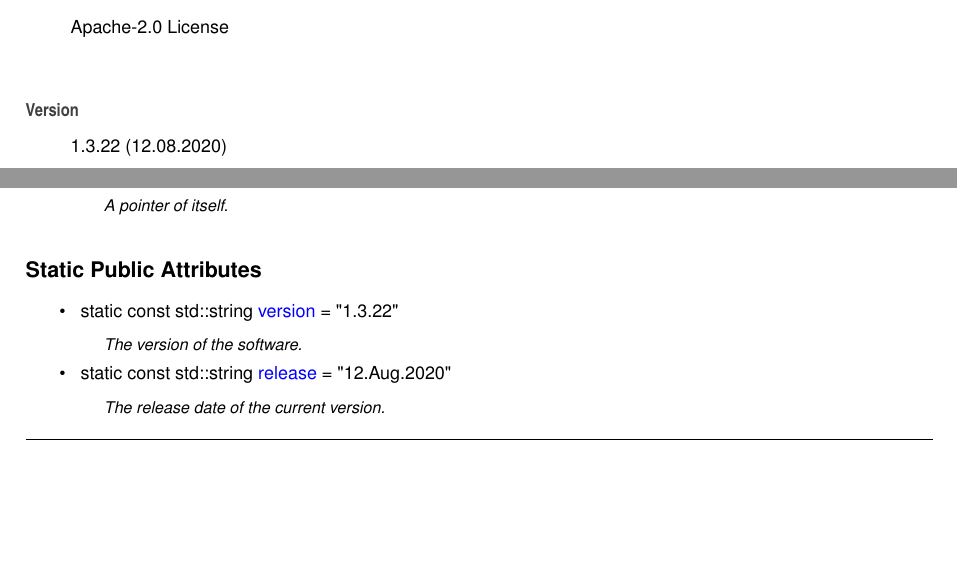
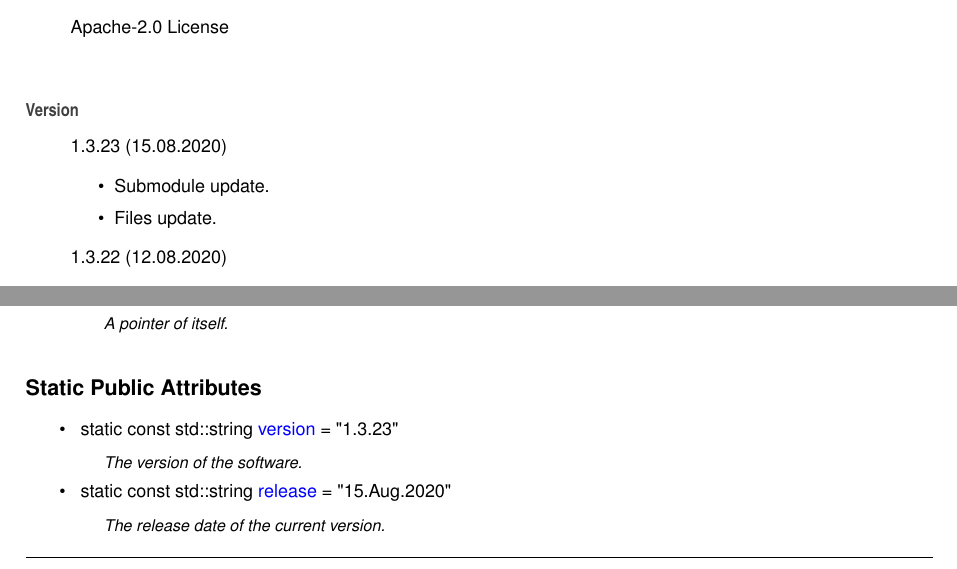
Before and after one commit to Spixmaster/telegram-bot-api, a LaTeX thesis (doc/latex/refman.tex, which reads doc/latex/index.tex, doc/latex/structtgbot_1_1Constants.tex): two parts of pages 23 and 56 of 261, joined at a grey line, cut so that both start at the same text, the shorter picture padded with empty space. Compiled offline with pdfLaTeX.

Commit message:
Files update.

```diff
--- a/doc/latex/index.tex
+++ b/doc/latex/index.tex
@@ -5,6 +5,12 @@ Matheus Gabriel Werny de Lima
 Apache-\/2.\+0 License
 \end{DoxyCopyright}
 \begin{DoxyVersion}{Version}
+1.\+3.\+23 (15.\+08.\+2020)
+\begin{DoxyItemize}
+\item Submodule update.
+\item Files update.
+\end{DoxyItemize}
+
 1.\+3.\+22 (12.\+08.\+2020)
 \begin{DoxyItemize}
 \item Cmake update.
--- a/doc/latex/structtgbot_1_1Constants.tex
+++ b/doc/latex/structtgbot_1_1Constants.tex
@@ -19,10 +19,10 @@ typedef std\+::shared\+\_\+ptr$<$ \mbox{\hyperlink{structtgbot_1_1Constants}{Con
 \begin{DoxyCompactItemize}
 \item
 \mbox{\Hypertarget{structtgbot_1_1Constants_a136586da5824c7d4292d99ce3b032e26}\label{structtgbot_1_1Constants_a136586da5824c7d4292d99ce3b032e26}}
-static const std\+::string \mbox{\hyperlink{structtgbot_1_1Constants_a136586da5824c7d4292d99ce3b032e26}{version}} = \char`\"{}1.\+3.\+22\char`\"{}
+static const std\+::string \mbox{\hyperlink{structtgbot_1_1Constants_a136586da5824c7d4292d99ce3b032e26}{version}} = \char`\"{}1.\+3.\+23\char`\"{}
 \begin{DoxyCompactList}\small\item\em The version of the software. \end{DoxyCompactList}\item
 \mbox{\Hypertarget{structtgbot_1_1Constants_a462fda8ac59be28cc40f5bb602a8114d}\label{structtgbot_1_1Constants_a462fda8ac59be28cc40f5bb602a8114d}}
-static const std\+::string \mbox{\hyperlink{structtgbot_1_1Constants_a462fda8ac59be28cc40f5bb602a8114d}{release}} = \char`\"{}12.Aug.\+2020\char`\"{}
+static const std\+::string \mbox{\hyperlink{structtgbot_1_1Constants_a462fda8ac59be28cc40f5bb602a8114d}{release}} = \char`\"{}15.Aug.\+2020\char`\"{}
 \begin{DoxyCompactList}\small\item\em The release date of the current version. \end{DoxyCompactList}\end{DoxyCompactItemize}
 
 
```
Also changed, not shown: 6 other files.
